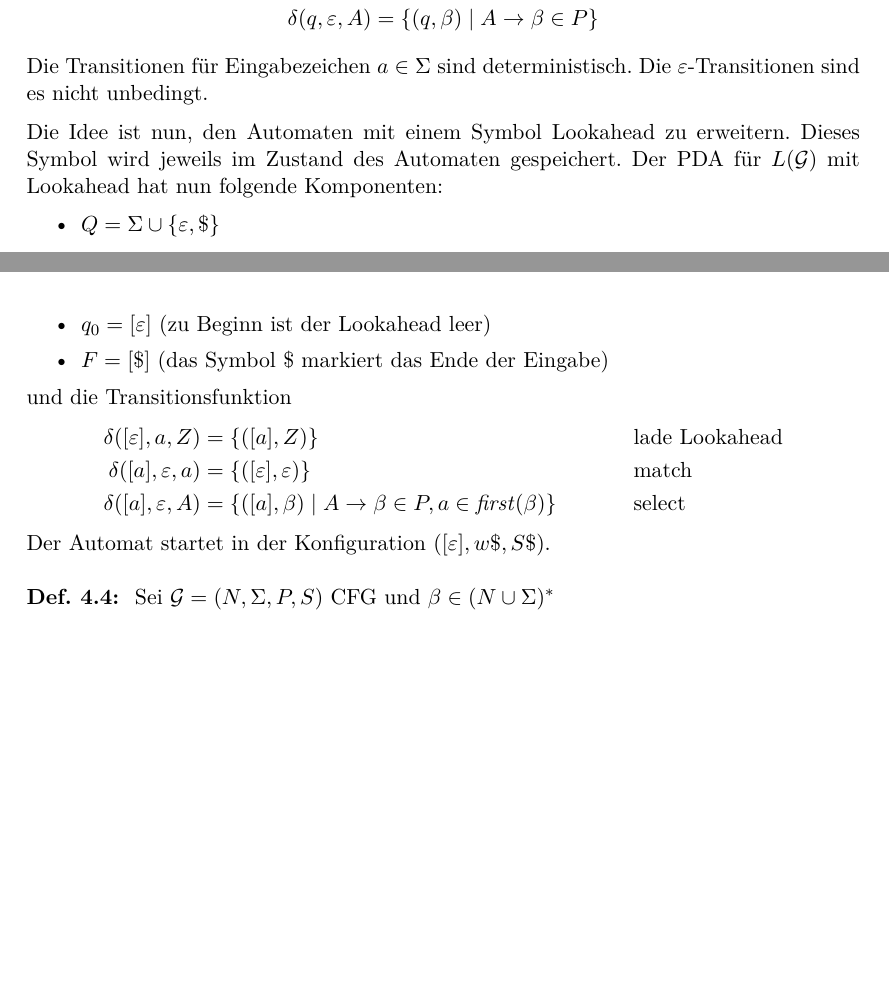
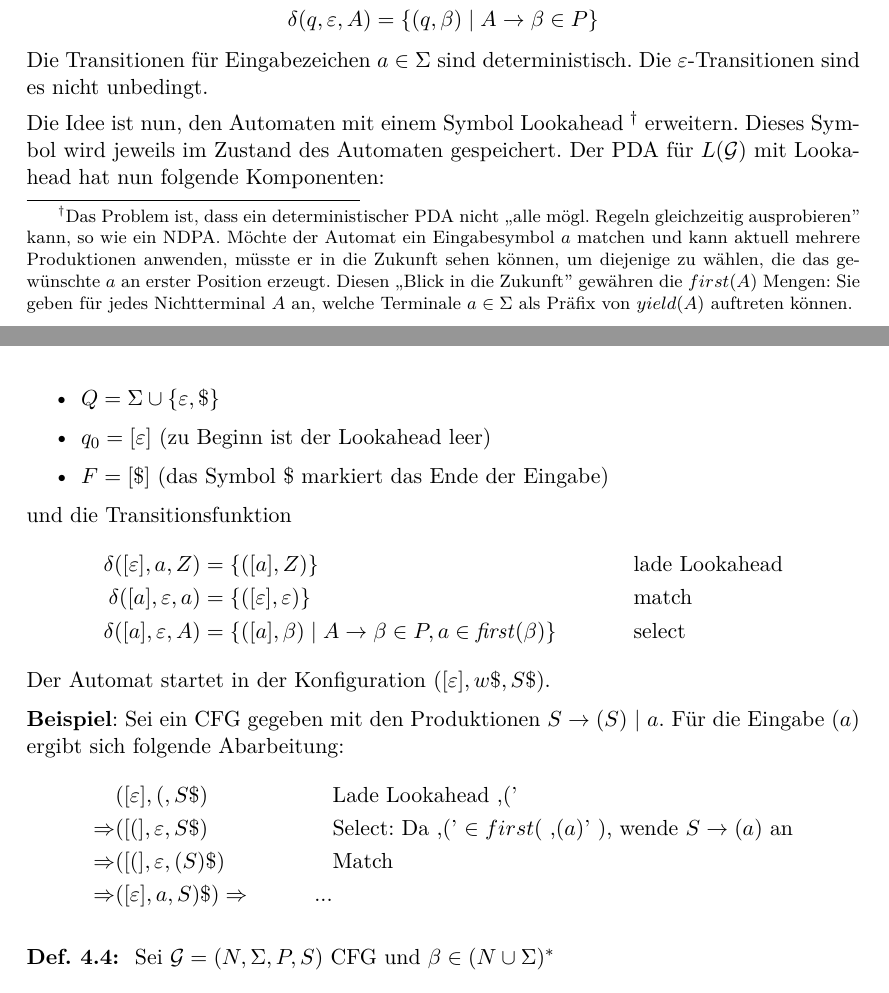
Before and after one commit to proglang/Informatik-III-Theoretische-Informatik, a LaTeX document (Info_3_Skript_WS2016-17.tex, which reads 4-Kellerautomaten.tex): two parts of pages 65 and 66 of 97, joined at a grey line, cut so that both start at the same text, the shorter picture padded with empty space. Compiled offline with pdfLaTeX.

Commit message:
Add example for lookahead

```diff
--- a/4-Kellerautomaten.tex
+++ b/4-Kellerautomaten.tex
@@ -512,7 +512,7 @@ Wir können nach Satz \ref{} einen PDA für $\mathcal{G}$ konstruieren, mit
 Die Transitionen für Eingabezeichen $a \in \Sigma$ sind deterministisch.
 Die $\Eps$-Transitionen sind es nicht unbedingt.
 
-Die Idee ist nun, den Automaten mit einem Symbol Lookahead zu
+Die Idee ist nun, den Automaten mit einem Symbol Lookahead \footnote{Das Problem ist, dass ein deterministischer PDA nicht ,,alle mögl. Regeln gleichzeitig ausprobieren'' kann, so wie ein NDPA. Möchte der Automat ein Eingabesymbol $a$ matchen und kann aktuell mehrere Produktionen anwenden, müsste er in die Zukunft sehen können, um diejenige zu wählen, die das gewünschte $a$ an erster Position erzeugt. Diesen ,,Blick in die Zukunft'' gewähren die $first(A)$ Mengen: Sie geben für jedes Nichtterminal $A$ an, welche Terminale $a \in \Sigma$ als Präfix von $yield(A)$ auftreten können.}
 erweitern. Dieses Symbol wird jeweils im Zustand des Automaten
 gespeichert. Der PDA für $L (\mathcal{G})$ mit Lookahead hat nun
 folgende Komponenten:
@@ -530,6 +530,15 @@ und die Transitionsfunktion
   \mathit{first} (\beta) \} && \text{select}
 \end{align*}
 Der Automat startet in der Konfiguration $([\Eps], w\$, S\$)$.
+
+\textbf{Beispiel}: Sei ein CFG gegeben mit den Produktionen $S \to ( S )$ $ |$ $ a$. Für die Eingabe $(a)$ ergibt sich folgende Abarbeitung:
+\begin{align*}
+              & ([\Eps], (, S\$ )   && \text{Lade Lookahead ,('}\\
+  \Rightarrow & ([(], \Eps, S\$ )   && \text{Select: Da ,(' $\in first($ ,$(a)$' $ )$, wende $S \to (a)$ an}\\
+  \Rightarrow & ([(], \Eps, (S)\$ ) && \text{Match}\\
+  \Rightarrow & ([\Eps], a, S)\$)
+  \Rightarrow & ...
+\end{align*}
 
 \begin{Def}
   Sei $\mathcal{G} = (N, \Sigma, P, S)$ CFG und $\beta \in
```
